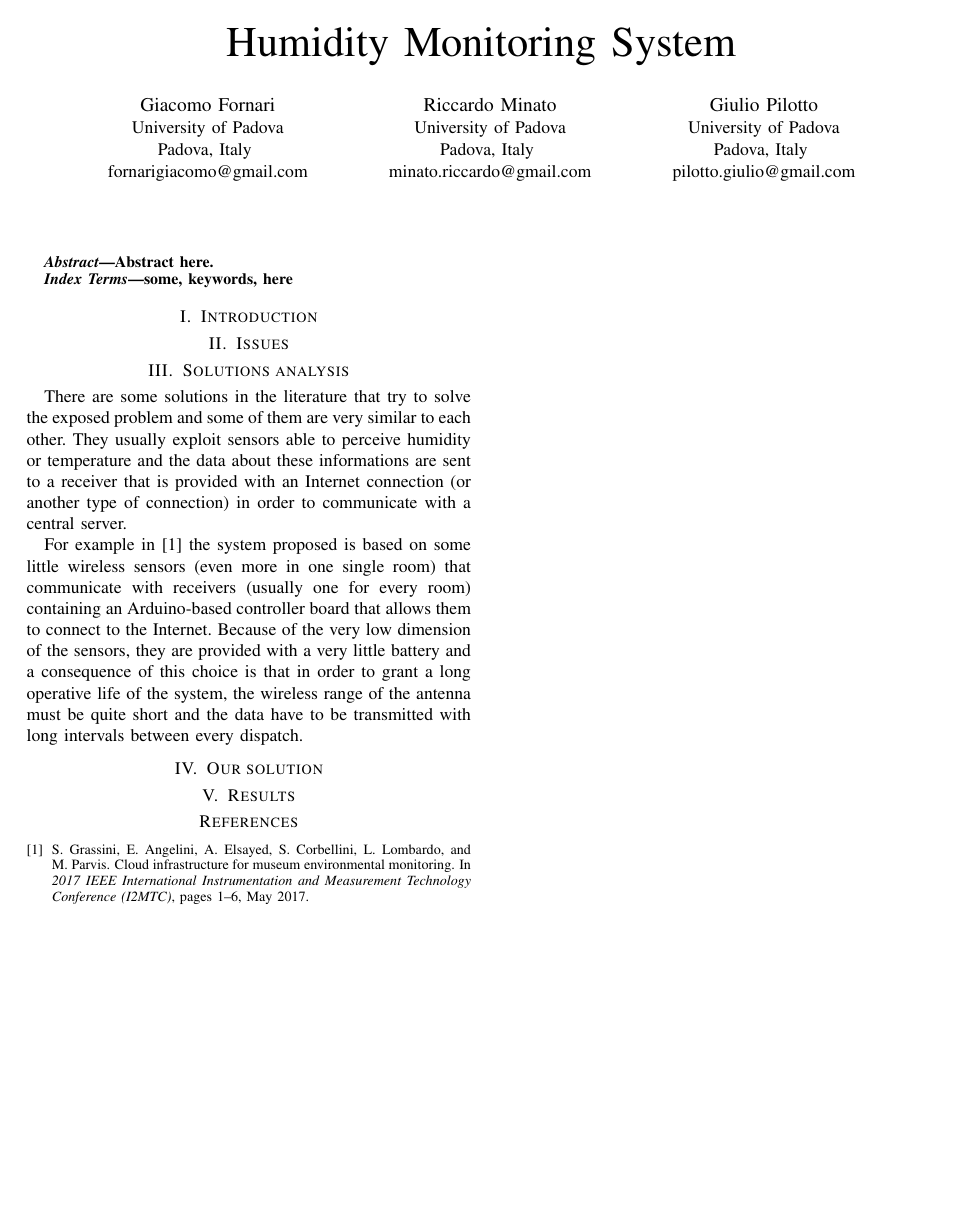
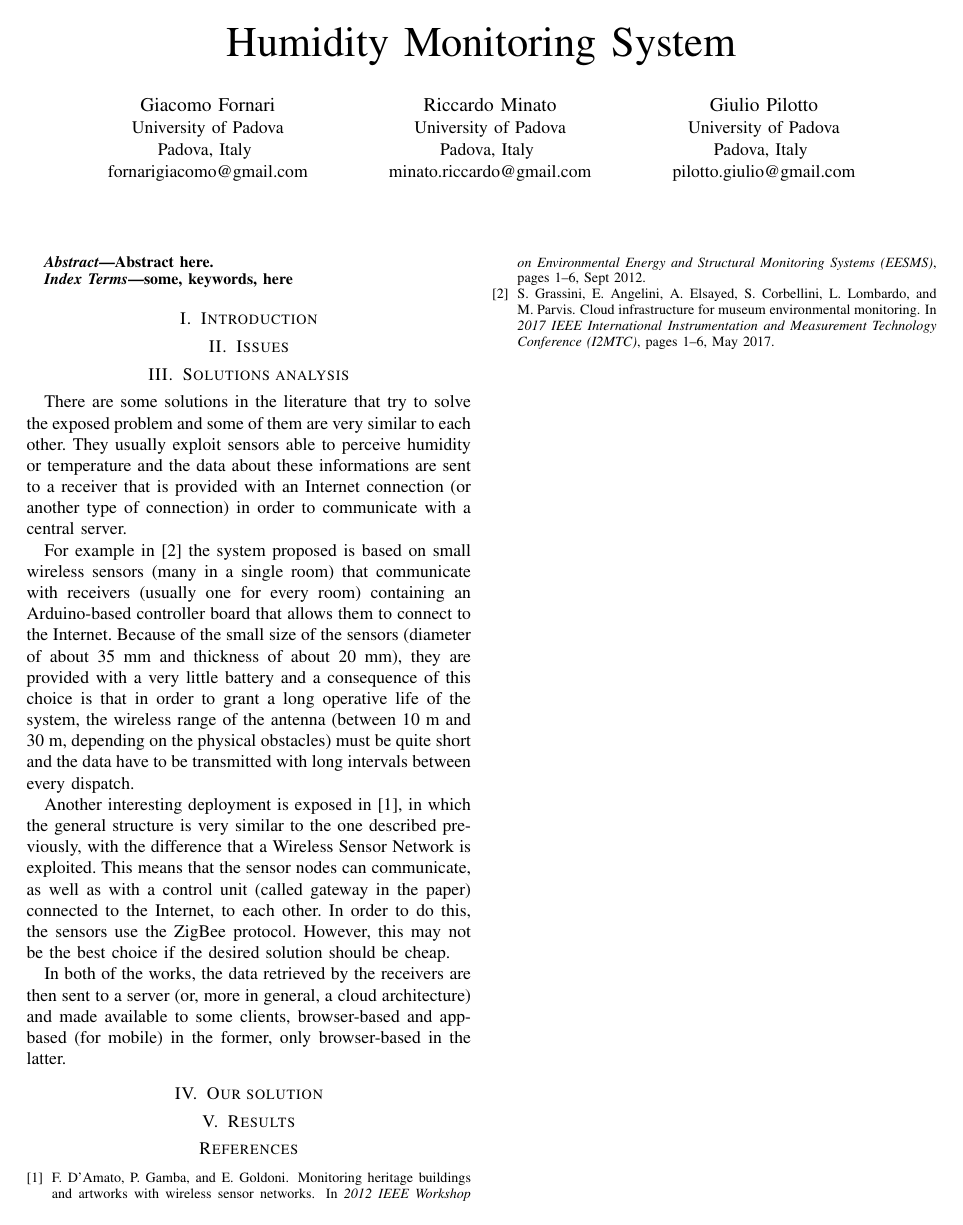
Before and after one commit to gfornari/humidity-monitoring-system, a LaTeX paper (report/main.tex, which reads report/references.bib, report/text/solutions_analysis.tex): the whole page. Compiled offline with pdfLaTeX.

Commit message:
Report updated

```diff
--- a/report/references.bib
+++ b/report/references.bib
@@ -12,0 +21 @@ month={May},}
+pages={1-6},
--- a/report/text/solutions_analysis.tex
+++ b/report/text/solutions_analysis.tex
@@ -4,5 +4,11 @@
 There are some solutions in the literature that try to solve the exposed problem and some of them are very similar to each other.
 They usually exploit sensors able to perceive humidity or temperature and the data about these informations are sent to a receiver that is provided with an Internet connection (or another type of connection) in order to communicate with a central server.
 
-For example in \cite{7969984} the system proposed is based on some little wireless sensors (even more in one single room) that communicate with receivers (usually one for every room) containing an Arduino-based controller board that allows them to connect to the Internet.
-Because of the very low dimension of the sensors, they are provided with a very little battery and a consequence of this choice is that in order to grant a long operative life of the system, the wireless range of the antenna must be quite short and the data have to be transmitted with long intervals between every dispatch.
+For example in \cite{7969984} the system proposed is based on small wireless sensors (many in a single room) that communicate with receivers (usually one for every room) containing an Arduino-based controller board that allows them to connect to the Internet.
+Because of the small size of the sensors (diameter of about 35 mm and thickness of about 20 mm), they are provided with a very little battery and a consequence of this choice is that in order to grant a long operative life of the system, the wireless range of the antenna (between 10 m and 30 m, depending on the physical obstacles) must be quite short and the data have to be transmitted with long intervals between every dispatch.
+
+Another interesting deployment is exposed in \cite{6348392}, in which the general structure is very similar to the one described previously, with the difference that a Wireless Sensor Network is exploited.
+This means that the sensor nodes can communicate, as well as with a control unit (called gateway in the paper) connected to the Internet, to each other.
+In order to do this, the sensors use the ZigBee protocol. However, this may not be the best choice if the desired solution should be cheap.
+
+In both of the works, the data retrieved by the receivers are then sent to a server (or, more in general, a cloud architecture) and made available to some clients, browser-based and app-based (for mobile) in the former, only browser-based in the latter.
```
Also changed, not shown: report/main.pdf, report/references.bib (12 more changed lines).
